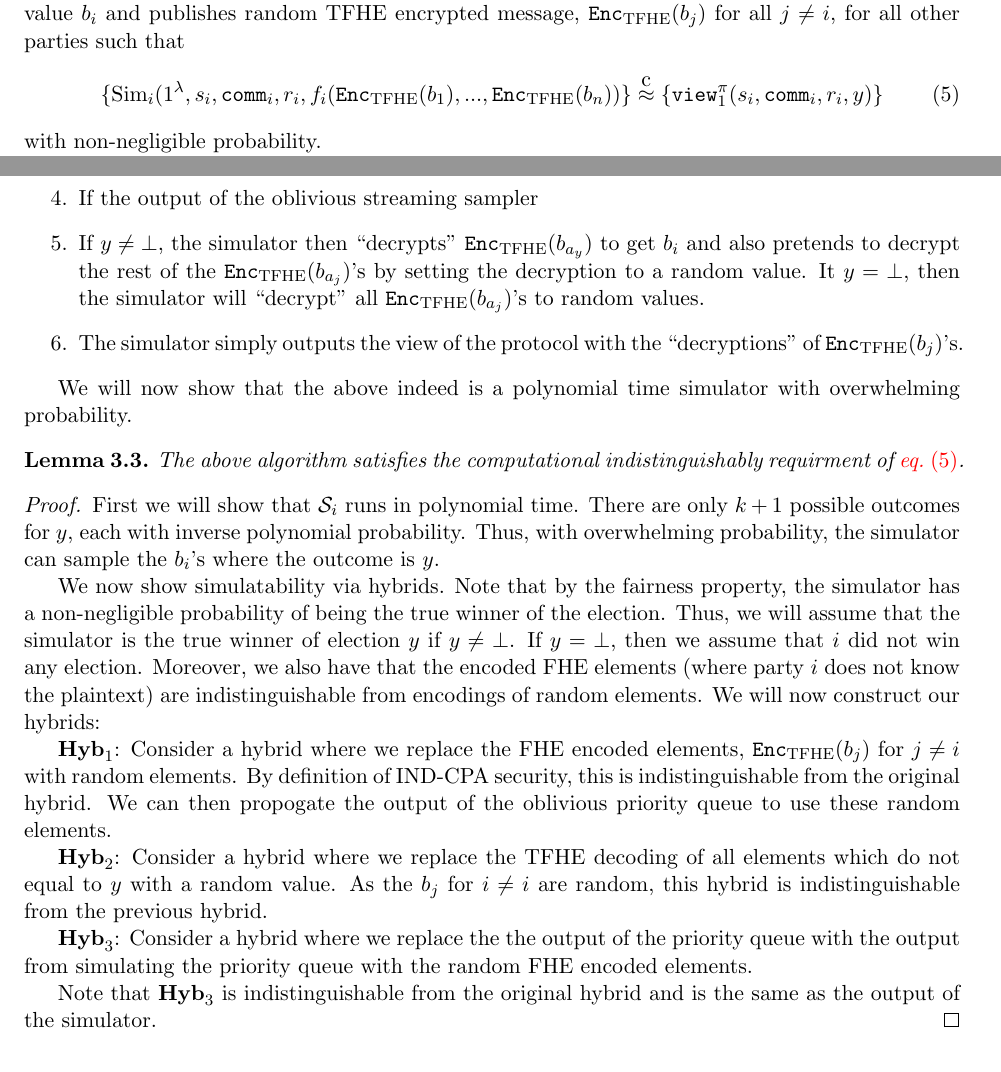
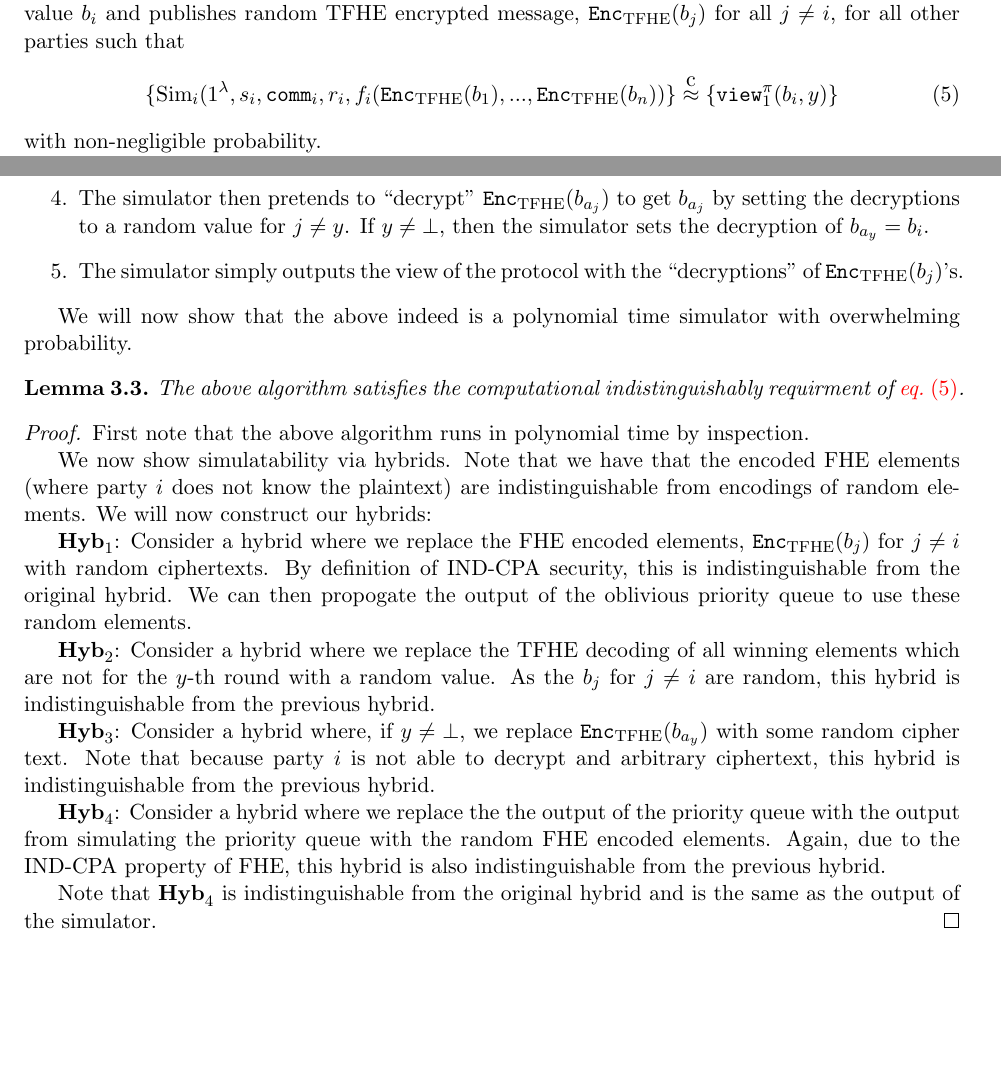
Before and after one commit to Lev-Stambler/secret-leader, a LaTeX document (Main.tex, which reads ObliviousPQ.tex): two parts of pages 5 and 6 of 6, joined at a grey line, cut so that both start at the same text, the shorter picture padded with empty space. Compiled offline with pdfLaTeX.

Commit message:
fix hybrids

```diff
--- a/ObliviousPQ.tex
+++ b/ObliviousPQ.tex
@@ -114,7 +114,7 @@ More formally, $\forall i \in [n]$, we can create a simulator, $\simulator_i$, w
 the user's secret value $b_i$ and publishes random TFHE encrypted message, $\Enc(b_j)$ for all $j \neq i$, for all other parties such that
 \begin{equation}
 	\label{eq:simulator}
-	\{\simulator_i(1^\lambda, s_i, \comm_i, r_i, f_i(\Enc(b_1), ..., \Enc(b_n))\} \compInd \{\texttt{view}^\pi_1(s_i, \comm_i, r_i, y)\}
+	\{\simulator_i(1^\lambda, s_i, \comm_i, r_i, f_i(\Enc(b_1), ..., \Enc(b_n))\} \compInd \{\texttt{view}^\pi_1(b_i, y)\}
 \end{equation}
 with non-negligible probability.
 
@@ -124,9 +124,8 @@ To achieve \cref{eq:simulator}, the simulator simply follows a simple procedure
 	\item The simulator uses $\simulatorPQ$ to simulate the oblivious streaming sampler for all inputs $\Enc(b_j)$ for $j \neq i$.
 	For input $\Enc(b_i)$, the simulator honestly runs the oblivious streaming sampler.
 	\item After all $n$ parties have submitted their inputs, the simulator runs the oblivious streaming sampler to get the outputs $\Enc(b_{a_1}),... \Enc(b_{a_k})$.
-	\item If the output of the oblivious streaming sampler
-	\item If $y \neq \bot$, the simulator then ``decrypts'' $\Enc(b_{a_y})$ to get $b_i$ and also pretends to decrypt the rest of the $\Enc(b_{a_j})$'s by setting the decryption to a random value.
-	It $y = \bot$, then the simulator will ``decrypt'' all $\Enc(b_{a_j})$'s to random values.
+	\item The simulator then pretends to ``decrypt'' $\Enc(b_{a_j})$ to get $b_{a_j}$ by setting the decryptions to a random value
+	for $j \neq y$. If $y \neq \bot$, then the simulator sets the decryption of $b_{a_y} = b_i$.
 	\item The simulator simply outputs the view of the protocol with the ``decryptions'' of $\Enc(b_j)$'s.
 \end{enumerate}
 
@@ -134,24 +133,25 @@ We will now show that the above indeed is a polynomial time simulator with overw
 \begin{lemma}
 	The above algorithm satisfies the computational indistinguishably requirment of \cref{eq:simulator}.
 	\begin{proof}
-		First we will show that $\mathcal{S}_i$ runs in polynomial time. There are only $k + 1$ possible outcomes for $y$,
-		each with inverse polynomial probability. Thus, with overwhelming probability, the simulator can sample the $b_i$'s where the outcome is $y$.
+		First note that the above algorithm runs in polynomial time by inspection.
 
 		We now show simulatability via hybrids.
-		Note that by the fairness property, the simulator has a non-negligible probability of being the true winner of the election.
-		Thus, we will assume that the simulator is the true winner of election $y$ if $y \neq \bot$. If $y = \bot$, then we assume that $i$ did not win any election.
-		Moreover, we also have that the encoded FHE elements (where party $i$ does not know the plaintext)
+		Note that we have that the encoded FHE elements (where party $i$ does not know the plaintext)
 		are indistinguishable from encodings of random elements. We will now construct our hybrids:
 
-		$\hybrid{1}$: Consider a hybrid where we replace the FHE encoded elements, $\Enc(b_j)$ for $j \neq i$ with random elements.
+		$\hybrid{1}$: Consider a hybrid where we replace the FHE encoded elements, $\Enc(b_j)$ for $j \neq i$ with random ciphertexts.
 		By definition of IND-CPA security, this is indistinguishable from the original hybrid. We can then propogate the output of the oblivious priority queue
 		to use these random elements.
 
-		$\hybrid{2}$: Consider a hybrid where we replace the TFHE decoding of all elements which do not equal to $y$ with a random value.
-		As the $b_j$ for $i \neq i$ are random, this hybrid is indistinguishable from the previous hybrid.
+		$\hybrid{2}$: Consider a hybrid where we replace the TFHE decoding of all winning elements which are not for the $y$-th round with a random value.
+		As the $b_j$ for $j \neq i$ are random, this hybrid is indistinguishable from the previous hybrid.
 
-		$\hybrid{3}$: Consider a hybrid where we replace the the output of the priority queue with the output from simulating the priority queue with the random FHE encoded elements.
+		$\hybrid{3}$: Consider a hybrid where, if $y \neq \bot$, we replace $\Enc(b_{a_y})$ with some random cipher text. Note that because party
+		$i$ is not able to decrypt and arbitrary ciphertext, this hybrid is indistinguishable from the previous hybrid.
 
-		Note that $\hybrid{3}$ is indistinguishable from the original hybrid and is the same as the output of the simulator.
+		$\hybrid{4}$: Consider a hybrid where we replace the the output of the priority queue with the output from simulating the priority queue with the random FHE encoded elements.
+		Again, due to the IND-CPA property of FHE, this hybrid is also indistinguishable from the previous hybrid.
+
+		Note that $\hybrid{4}$ is indistinguishable from the original hybrid and is the same as the output of the simulator.
 	\end{proof}
 \end{lemma}
```
Also changed, not shown: Main.pdf.
